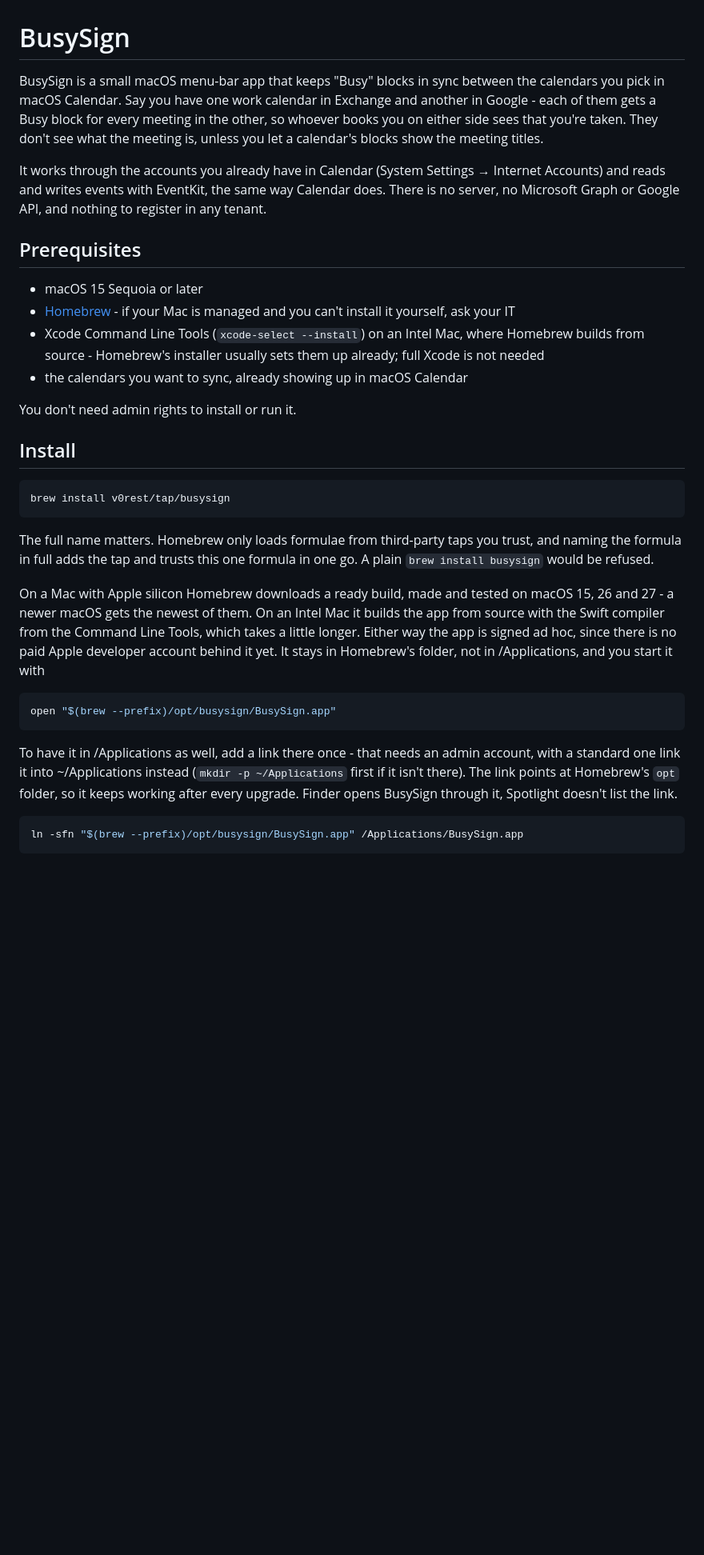
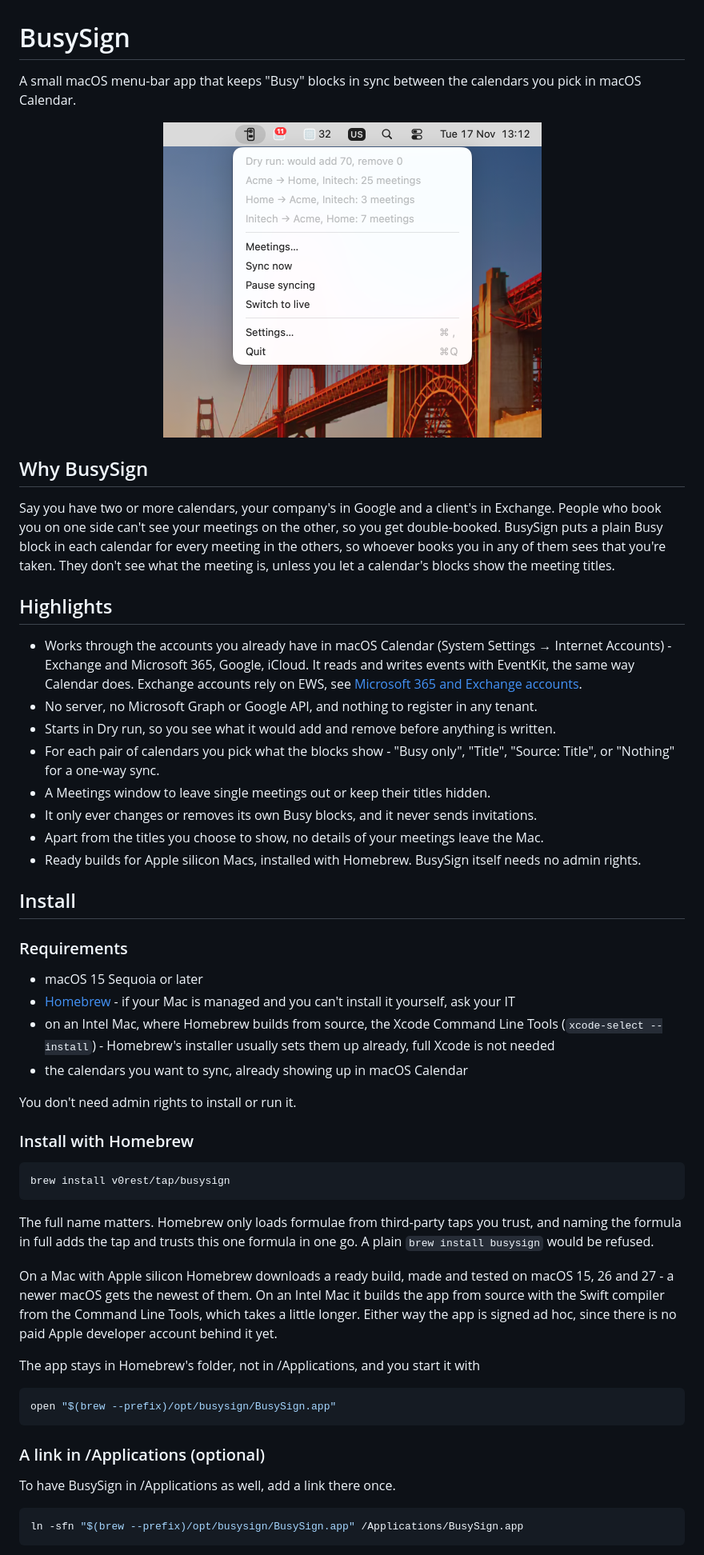
Before and after one commit to v0rest/busysign, a Markdown page: README.md, the part around one of its changes. Shown at 80% size. Rendered like a GitHub page; pictures changed too: docs/images/menu-bar.png (added); blank space fills up the shorter version.

````diff
--- a/README.md
+++ b/README.md
@@ -1,19 +1,36 @@
 # BusySign
 
-BusySign is a small macOS menu-bar app that keeps "Busy" blocks in sync between the calendars you pick in macOS Calendar. Say you have one work calendar in Exchange and another in Google - each of them gets a Busy block for every meeting in the other, so whoever books you on either side sees that you're taken. They don't see what the meeting is, unless you let a calendar's blocks show the meeting titles.
+A small macOS menu-bar app that keeps "Busy" blocks in sync between the calendars you pick in macOS Calendar.
 
-It works through the accounts you already have in Calendar (System Settings → Internet Accounts) and reads and writes events with EventKit, the same way Calendar does. There is no server, no Microsoft Graph or Google API, and nothing to register in any tenant.
+<p align="center"><img src="docs/images/menu-bar.png" alt="The BusySign menu under its menu-bar icon, in Dry run with one line per calendar" width="473"></p>
 
-## Prerequisites
+## Why BusySign
+
+Say you have two or more calendars, your company's in Google and a client's in Exchange. People who book you on one side can't see your meetings on the other, so you get double-booked. BusySign puts a plain Busy block in each calendar for every meeting in the others, so whoever books you in any of them sees that you're taken. They don't see what the meeting is, unless you let a calendar's blocks show the meeting titles.
+
+## Highlights
+
+- Works through the accounts you already have in macOS Calendar (System Settings → Internet Accounts) - Exchange and Microsoft 365, Google, iCloud. It reads and writes events with EventKit, the same way Calendar does. Exchange accounts rely on EWS, see [Microsoft 365 and Exchange accounts](#microsoft-365-and-exchange-accounts).
+- No server, no Microsoft Graph or Google API, and nothing to register in any tenant.
+- Starts in Dry run, so you see what it would add and remove before anything is written.
+- For each pair of calendars you pick what the blocks show - "Busy only", "Title", "Source: Title", or "Nothing" for a one-way sync.
+- A Meetings window to leave single meetings out or keep their titles hidden.
+- It only ever changes or removes its own Busy blocks, and it never sends invitations.
+- Apart from the titles you choose to show, no details of your meetings leave the Mac.
+- Ready builds for Apple silicon Macs, installed with Homebrew. BusySign itself needs no admin rights.
+
+## Install
+
+### Requirements
 
 - macOS 15 Sequoia or later
 - [Homebrew](https://brew.sh) - if your Mac is managed and you can't install it yourself, ask your IT
-- Xcode Command Line Tools (`xcode-select --install`) on an Intel Mac, where Homebrew builds from source - Homebrew's installer usually sets them up already; full Xcode is not needed
+- on an Intel Mac, where Homebrew builds from source, the Xcode Command Line Tools (`xcode-select --install`) - Homebrew's installer usually sets them up already, full Xcode is not needed
 - the calendars you want to sync, already showing up in macOS Calendar
 
 You don't need admin rights to install or run it.
 
-## Install
+### Install with Homebrew
 
 ```sh
 brew install v0rest/tap/busysign
@@ -21,13 +38,17 @@ brew install v0rest/tap/busysign
 
 The full name matters. Homebrew only loads formulae from third-party taps you trust, and naming the formula in full adds the tap and trusts this one formula in one go. A plain `brew install busysign` would be refused.
 
-On a Mac with Apple silicon Homebrew downloads a ready build, made and tested on macOS 15, 26 and 27 - a newer macOS gets the newest of them. On an Intel Mac it builds the app from source with the Swift compiler from the Command Line Tools, which takes a little longer. Either way the app is signed ad hoc, since there is no paid Apple developer account behind it yet. It stays in Homebrew's folder, not in /Applications, and you start it with
+On a Mac with Apple silicon Homebrew downloads a ready build, made and tested on macOS 15, 26 and 27 - a newer macOS gets the newest of them. On an Intel Mac it builds the app from source with the Swift compiler from the Command Line Tools, which takes a little longer. Either way the app is signed ad hoc, since there is no paid Apple developer account behind it yet.
+
+The app stays in Homebrew's folder, not in /Applications, and you start it with
 
 ```sh
 open "$(brew --prefix)/opt/busysign/BusySign.app"
 ```
 
-To have it in /Applications as well, add a link there once - that needs an admin account, with a standard one link it into ~/Applications instead (`mkdir -p ~/Applications` first if it isn't there). The link points at Homebrew's `opt` folder, so it keeps working after every upgrade. Finder opens BusySign through it, Spotlight doesn't list the link.
+### A link in /Applications (optional)
+
+To have BusySign in /Applications as well, add a link there once.
 
 ```sh
 ln -sfn "$(brew --prefix)/opt/busysign/BusySign.app" /Applications/BusySign.app
````
Also changed, not shown: other parts of README.md (+164 -27 lines), docs/images/menu.png (deleted).
